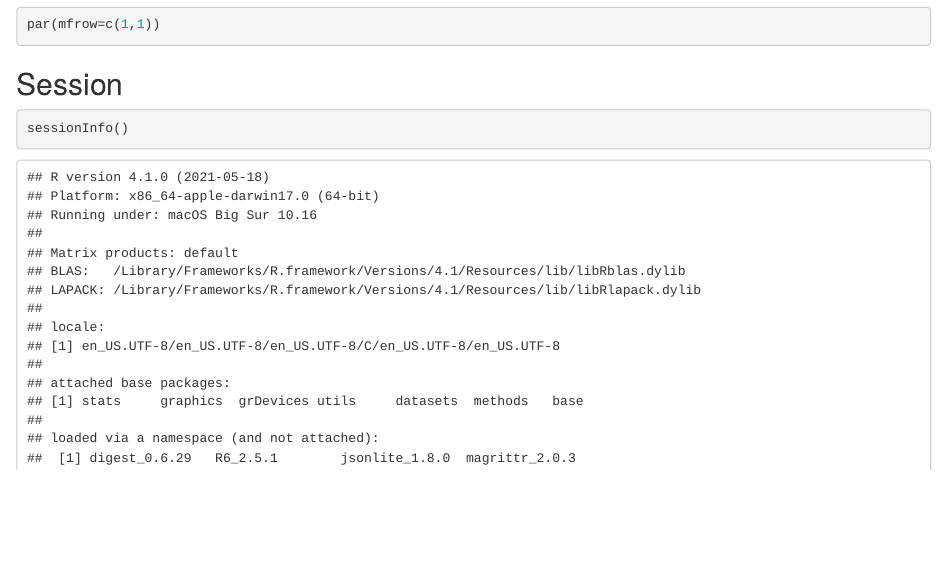
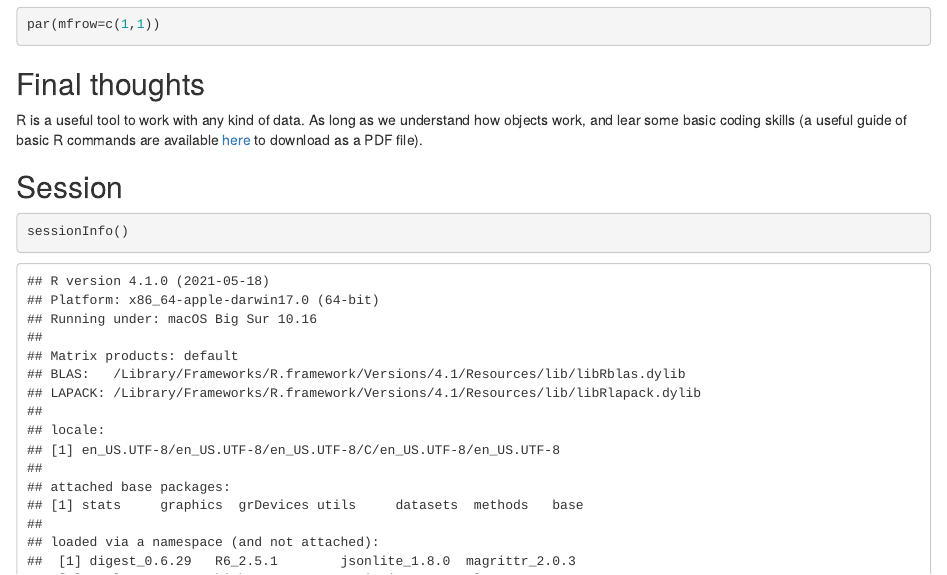
Before and after one commit to fonturbel-lab/R_caffe, an R Markdown document (01-objects.Rmd): the page in a window 1100 px wide, from 8750 px down. The pictures show the output file 01-objects.html that the author committed with the source, opened offline.

Commit message:
Adding content

````diff
--- a/01-objects.Rmd
+++ b/01-objects.Rmd
@@ -132,6 +132,11 @@ boxplot(Petal.Width~Species, main="Petal width variation", xlab="Plant species",
 par(mfrow=c(1,1))
 ```
 
+
+## Final thoughts
+
+R is a useful tool to work with any kind of data. As long as we understand how objects work, and lear some basic coding skills (a useful guide of basic R commands are available [here](https://iqss.github.io/dss-workshops/R/Rintro/base-r-cheat-sheet.pdf) to download as a PDF file).
+
 ## Session
 
 ```{r session, echo=TRUE}
````
Also changed, not shown: 01-objects.html.
